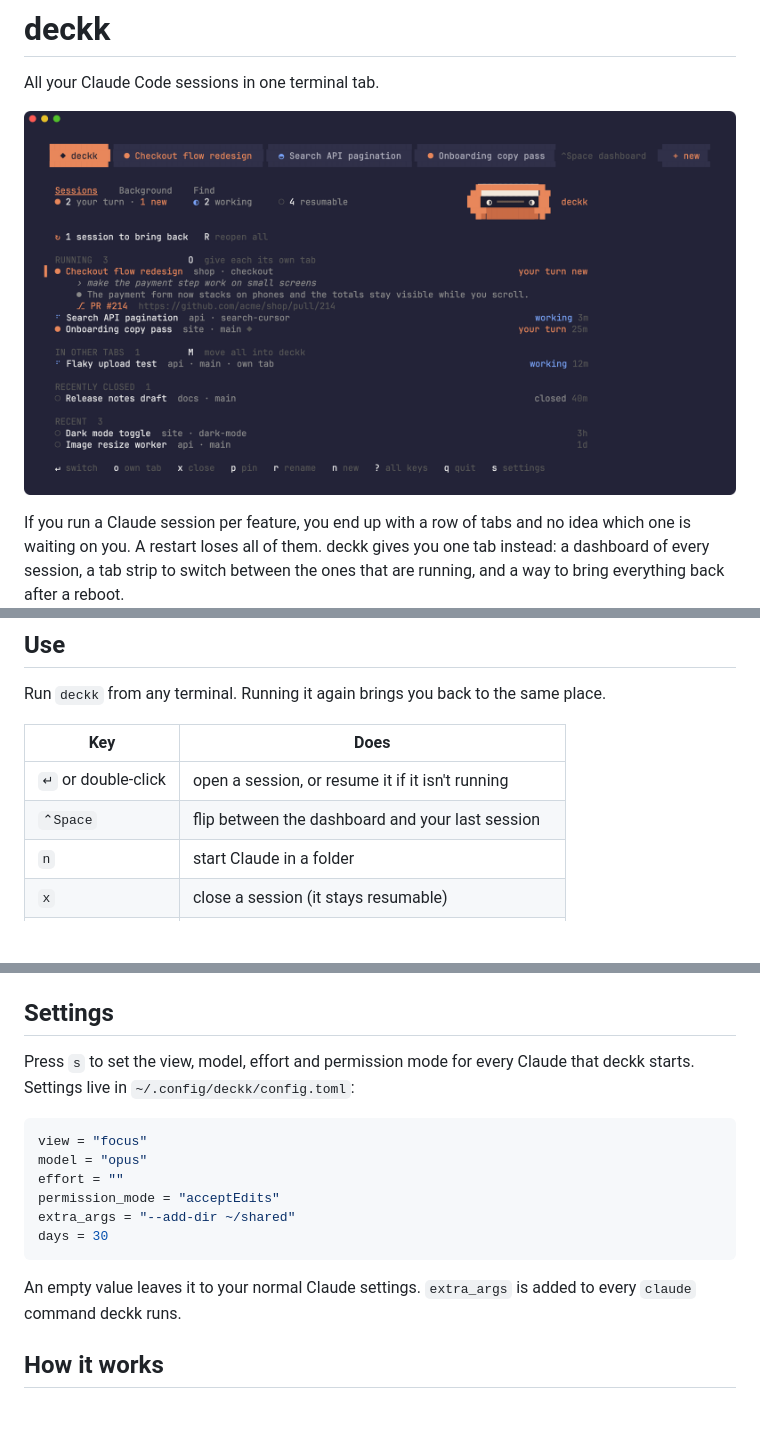
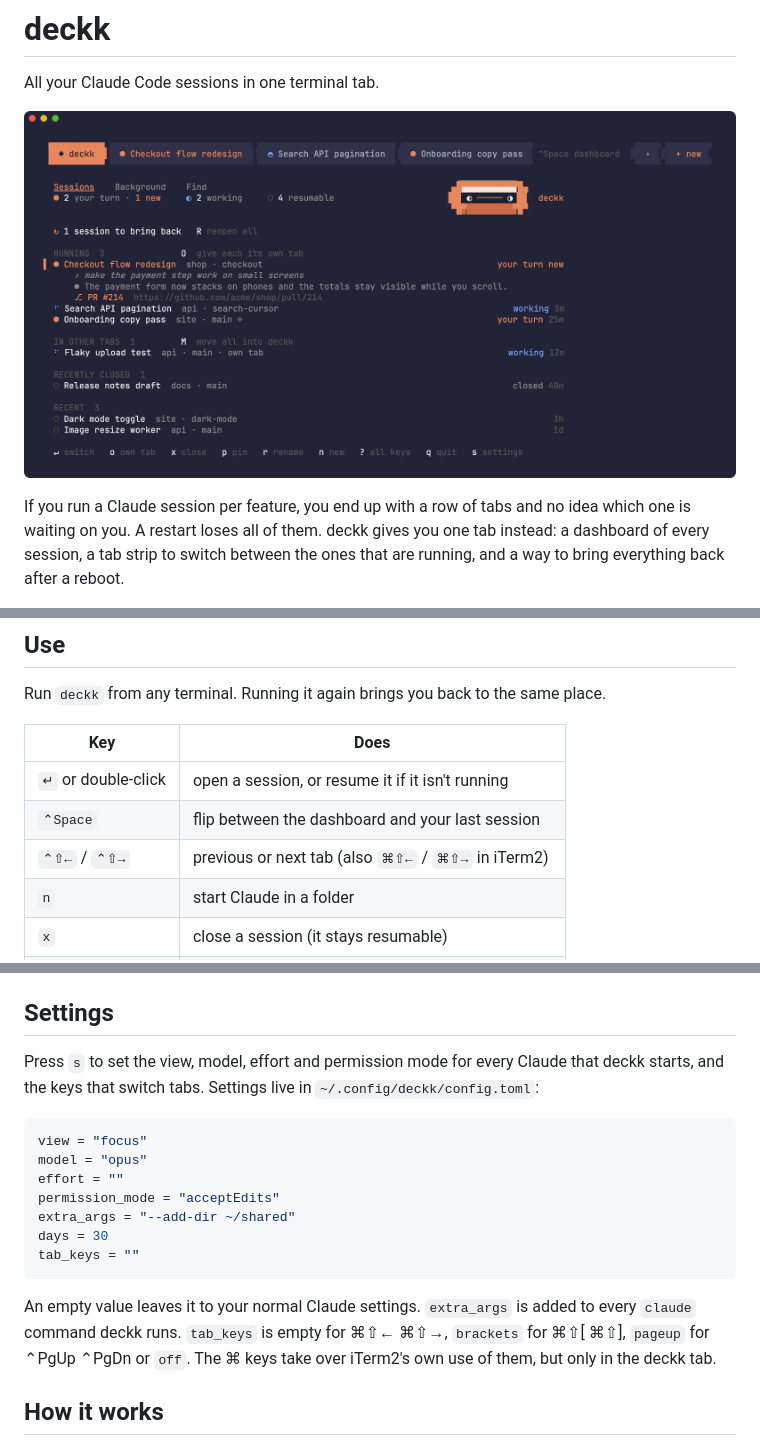
Before and after one commit to theowecker/deckk, a Markdown page: README.md, 3 parts joined by grey strips. Drawn GitHub-style; pictures changed too: docs/screenshot.png; blank space fills up the shorter version.

````diff
--- a/README.md
+++ b/README.md
@@ -33,6 +33,7 @@ place.
 | --- | --- |
 | `↵` or double-click | open a session, or resume it if it isn't running |
 | `⌃Space` | flip between the dashboard and your last session |
+| `⌃⇧←` / `⌃⇧→` | previous or next tab (also `⌘⇧←` / `⌘⇧→` in iTerm2) |
 | `n` | start Claude in a folder |
 | `x` | close a session (it stays resumable) |
 | `o` / `O` | give one session, or all of them, its own iTerm2 tab |
@@ -92,7 +93,8 @@ The first time deckk controls a terminal, macOS asks whether to allow it.
 ## Settings
 
 Press `s` to set the view, model, effort and permission mode for every Claude
-that deckk starts. Settings live in `~/.config/deckk/config.toml`:
+that deckk starts, and the keys that switch tabs. Settings live in
+`~/.config/deckk/config.toml`:
 
 ```toml
 view = "focus"
@@ -101,10 +103,13 @@ effort = ""
 permission_mode = "acceptEdits"
 extra_args = "--add-dir ~/shared"
 days = 30
+tab_keys = ""
 ```
 
 An empty value leaves it to your normal Claude settings. `extra_args` is added
-to every `claude` command deckk runs.
+to every `claude` command deckk runs. `tab_keys` is empty for ⌘⇧← ⌘⇧→,
+`brackets` for ⌘⇧[ ⌘⇧], `pageup` for ⌃PgUp ⌃PgDn or `off`. The ⌘ keys take
+over iTerm2's own use of them, but only in the deckk tab.
 
 ## How it works
 
````
Also changed, not shown: 16 other files.
